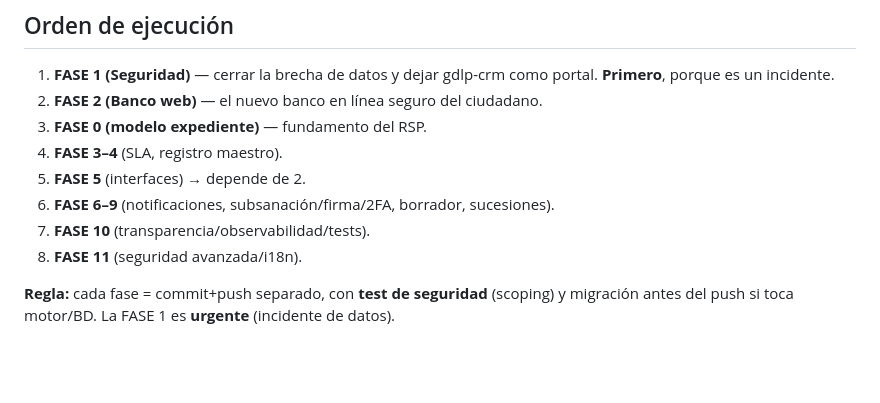
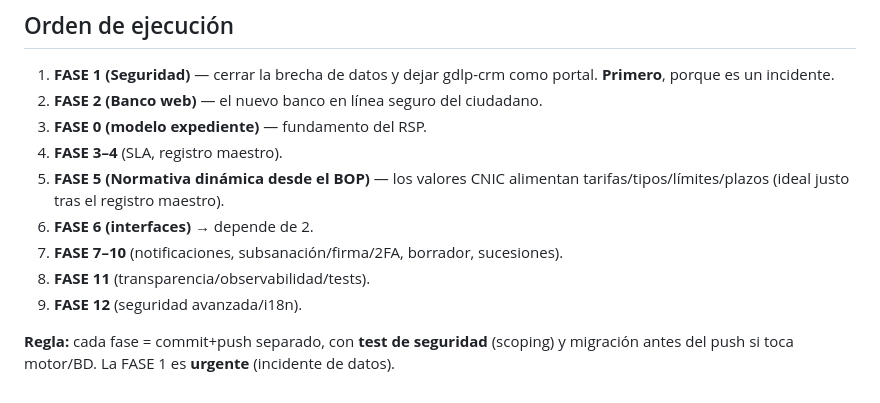
Before and after one commit to grupodelaplaceta/admin-placeta, a Markdown page: docs/PLAN-MEJORAS-RSP.md, the part around one of its changes. Rendered like a GitHub page; blank space fills up the shorter version.

```diff
--- a/docs/PLAN-MEJORAS-RSP.md
+++ b/docs/PLAN-MEJORAS-RSP.md
@@ -119,9 +129,10 @@ Cada paso: **archivos/rutas**, **qué hacer**, **criterio de aceptación**. `[x]
 2. **FASE 2 (Banco web)** — el nuevo banco en línea seguro del ciudadano.
 3. **FASE 0 (modelo expediente)** — fundamento del RSP.
 4. **FASE 3–4** (SLA, registro maestro).
-5. **FASE 5** (interfaces) → depende de 2.
-6. **FASE 6–9** (notificaciones, subsanación/firma/2FA, borrador, sucesiones).
-7. **FASE 10** (transparencia/observabilidad/tests).
-8. **FASE 11** (seguridad avanzada/i18n).
+5. **FASE 5 (Normativa dinámica desde el BOP)** — los valores CNIC alimentan tarifas/tipos/límites/plazos (ideal justo tras el registro maestro).
+6. **FASE 6 (interfaces)** → depende de 2.
+7. **FASE 7–10** (notificaciones, subsanación/firma/2FA, borrador, sucesiones).
+8. **FASE 11** (transparencia/observabilidad/tests).
+9. **FASE 12** (seguridad avanzada/i18n).
 
 **Regla:** cada fase = commit+push separado, con **test de seguridad** (scoping) y migración antes del push si toca motor/BD. La FASE 1 es **urgente** (incidente de datos).
```
Also changed, not shown: other parts of docs/PLAN-MEJORAS-RSP.md (+17 -7 lines).
